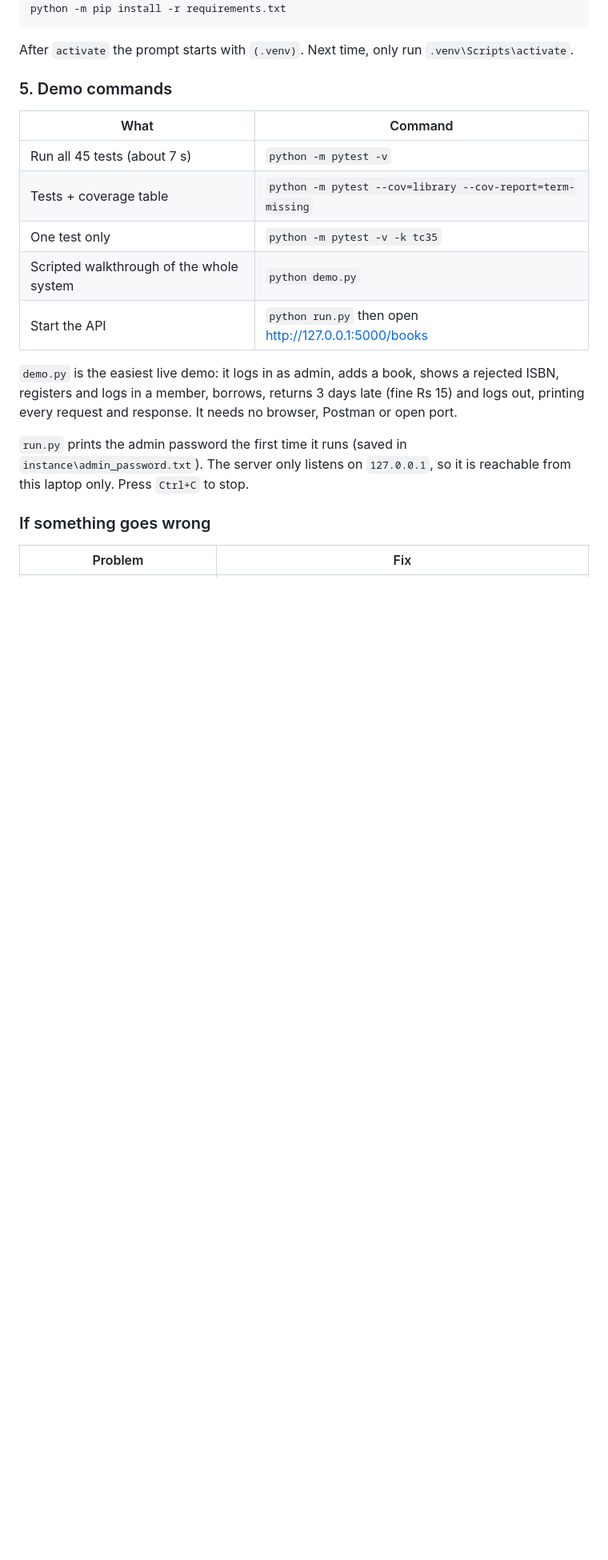
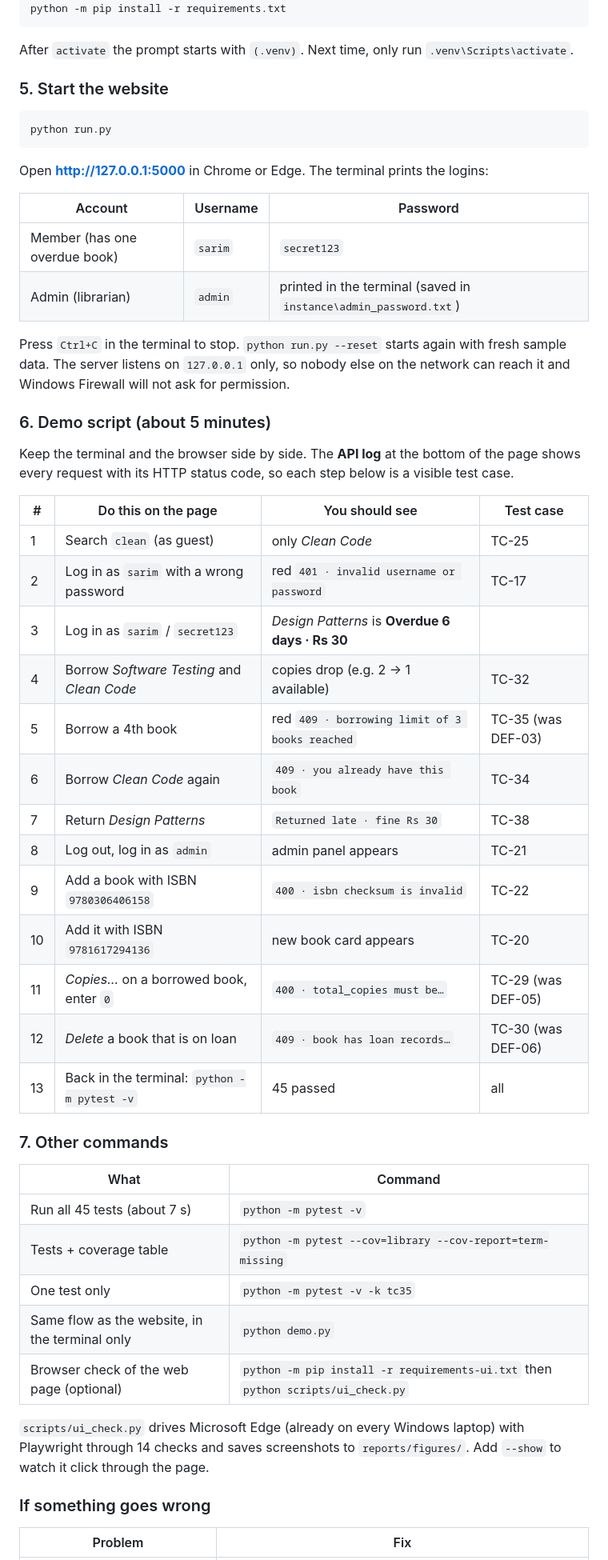
Before and after one commit to sarimkhan-sketch/library-management-testing, a Markdown page: README.md, the part around one of its changes. Shown at 80% size. Drawn GitHub-style; blank space fills up the shorter version.

Commit message:
Add City Library web front end, browser check (scripts/ui_check.py), demo steps in README; update report and slides

````diff
--- a/README.md
+++ b/README.md
@@ -62,22 +64,55 @@ python -m pip install -r requirements.txt
 ```
 After `activate` the prompt starts with `(.venv)`. Next time, only run `.venv\Scripts\activate`.
 
-### 5. Demo commands
+### 5. Start the website
+
+```
+python run.py
+```
+Open **<http://127.0.0.1:5000>** in Chrome or Edge. The terminal prints the logins:
+
+| Account | Username | Password |
+|---|---|---|
+| Member (has one overdue book) | `sarim` | `secret123` |
+| Admin (librarian) | `admin` | printed in the terminal (saved in `instance\admin_password.txt`) |
+
+Press `Ctrl+C` in the terminal to stop. `python run.py --reset` starts again with fresh sample data.
+The server listens on `127.0.0.1` only, so nobody else on the network can reach it and Windows
+Firewall will not ask for permission.
+
+### 6. Demo script (about 5 minutes)
+
+Keep the terminal and the browser side by side. The **API log** at the bottom of the page shows every
+request with its HTTP status code, so each step below is a visible test case.
+
+| # | Do this on the page | You should see | Test case |
+|---|---|---|---|
+| 1 | Search `clean` (as guest) | only *Clean Code* | TC-25 |
+| 2 | Log in as `sarim` with a wrong password | red `401 · invalid username or password` | TC-17 |
+| 3 | Log in as `sarim` / `secret123` | *Design Patterns* is **Overdue 6 days · Rs 30** | |
+| 4 | Borrow *Software Testing* and *Clean Code* | copies drop (e.g. 2 → 1 available) | TC-32 |
+| 5 | Borrow a 4th book | red `409 · borrowing limit of 3 books reached` | TC-35 (was DEF-03) |
+| 6 | Borrow *Clean Code* again | `409 · you already have this book` | TC-34 |
+| 7 | Return *Design Patterns* | `Returned late · fine Rs 30` | TC-38 |
+| 8 | Log out, log in as `admin` | admin panel appears | TC-21 |
+| 9 | Add a book with ISBN `9780306406158` | `400 · isbn checksum is invalid` | TC-22 |
+| 10 | Add it with ISBN `9781617294136` | new book card appears | TC-20 |
+| 11 | *Copies…* on a borrowed book, enter `0` | `400 · total_copies must be…` | TC-29 (was DEF-05) |
+| 12 | *Delete* a book that is on loan | `409 · book has loan records…` | TC-30 (was DEF-06) |
+| 13 | Back in the terminal: `python -m pytest -v` | 45 passed | all |
+
+### 7. Other commands
 
 | What | Command |
 |---|---|
 | Run all 45 tests (about 7 s) | `python -m pytest -v` |
 | Tests + coverage table | `python -m pytest --cov=library --cov-report=term-missing` |
 | One test only | `python -m pytest -v -k tc35` |
-| Scripted walkthrough of the whole system | `python demo.py` |
-| Start the API | `python run.py` then open <http://127.0.0.1:5000/books> |
+| Same flow as the website, in the terminal only | `python demo.py` |
+| Browser check of the web page (optional) | `python -m pip install -r requirements-ui.txt` then `python scripts/ui_check.py` |
 
-`demo.py` is the easiest live demo: it logs in as admin, adds a book, shows a rejected ISBN,
-registers and logs in a member, borrows, returns 3 days late (fine Rs 15) and logs out, printing
-every request and response. It needs no browser, Postman or open port.
-
-`run.py` prints the admin password the first time it runs (saved in `instance\admin_password.txt`).
-The server only listens on `127.0.0.1`, so it is reachable from this laptop only. Press `Ctrl+C` to stop.
+`scripts/ui_check.py` drives Microsoft Edge (already on every Windows laptop) with Playwright through
+14 checks and saves screenshots to `reports/figures/`. Add `--show` to watch it click through the page.
 
 ### If something goes wrong
 
````
Also changed, not shown: other parts of README.md (+9 -3 lines), reports/figures/ui_admin.png (added), reports/figures/ui_guest.png (added), reports/figures/ui_member.png (added), 12 other files.
